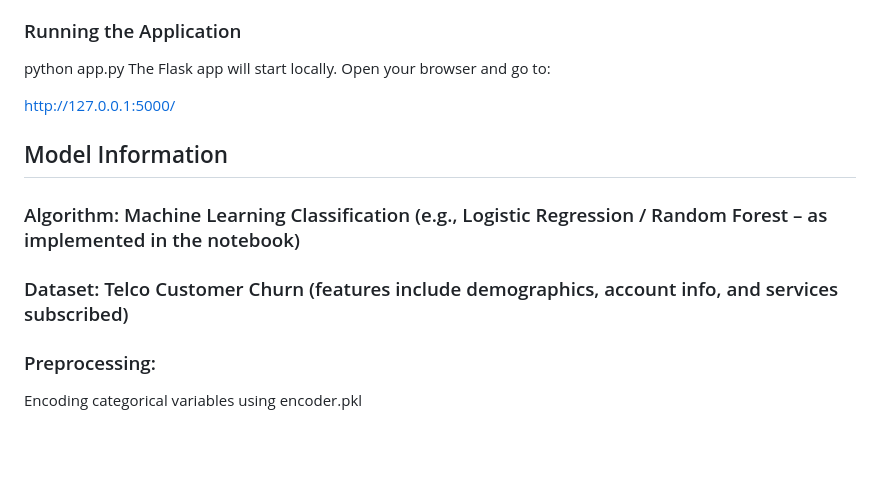
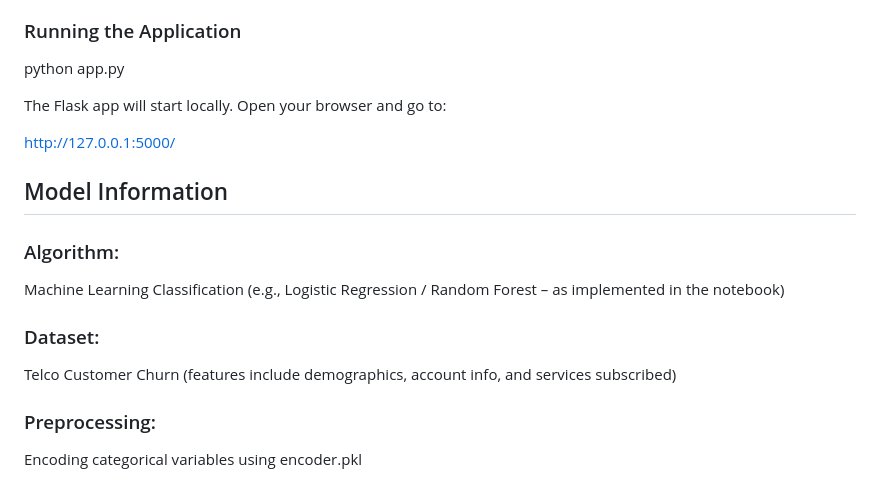
Before and after one commit to Sonulama778/customer-churn-flask, a Markdown page: README.md, the part around one of its changes. Drawn GitHub-style; blank space fills up the shorter version.

```diff
--- a/README.md
+++ b/README.md
@@ -47,14 +48,19 @@ pip install -r requirements.txt
 ### Running the Application
 
 python app.py
+
 The Flask app will start locally. Open your browser and go to:
 
 http://127.0.0.1:5000/
 
 ## Model Information
-### Algorithm: Machine Learning Classification (e.g., Logistic Regression / Random Forest – as implemented in the notebook)
+### Algorithm:
 
-### Dataset: Telco Customer Churn (features include demographics, account info, and services subscribed)
+Machine Learning Classification (e.g., Logistic Regression / Random Forest – as implemented in the notebook)
+
+### Dataset:
+
+Telco Customer Churn (features include demographics, account info, and services subscribed)
 
 ### Preprocessing:
 
```
Also changed, not shown: other parts of README.md (+2 -1 lines).
